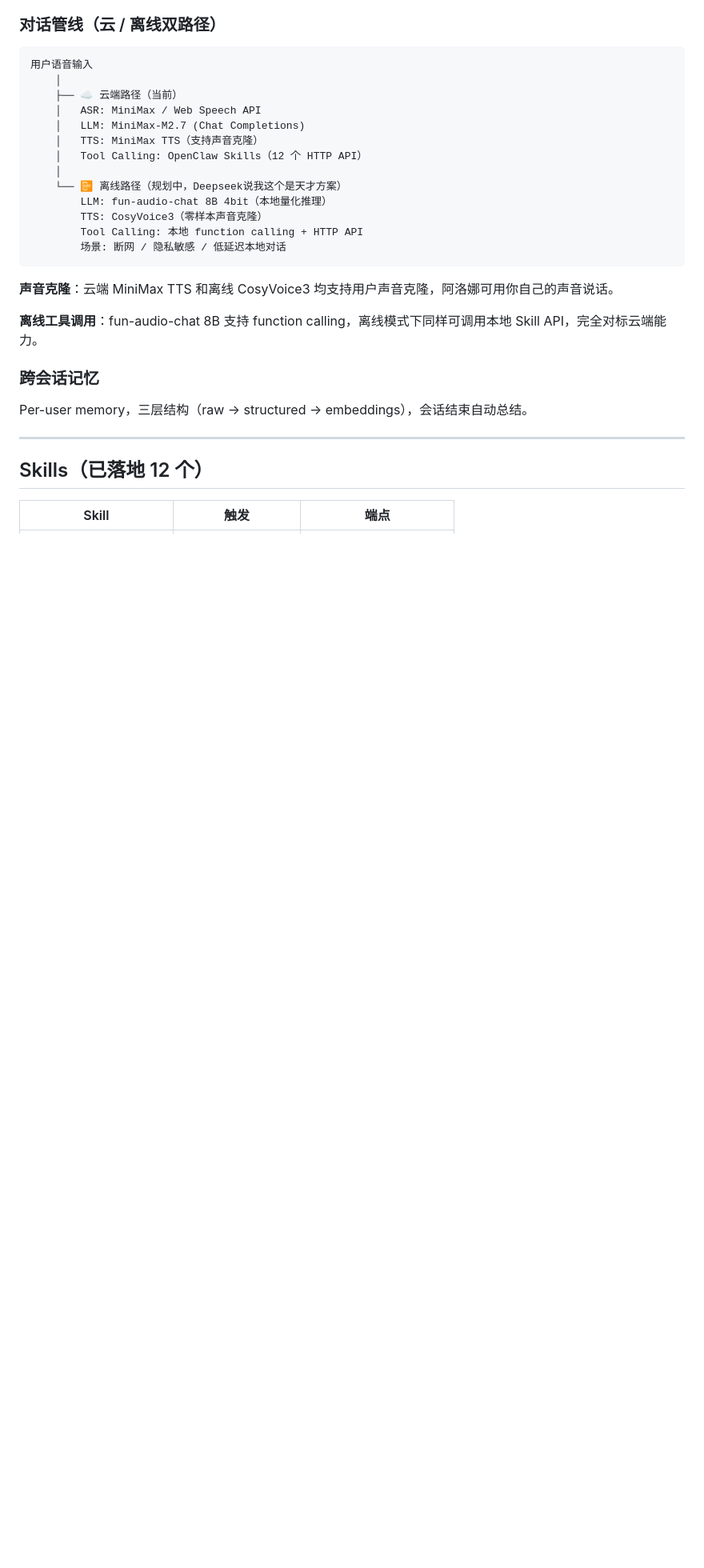
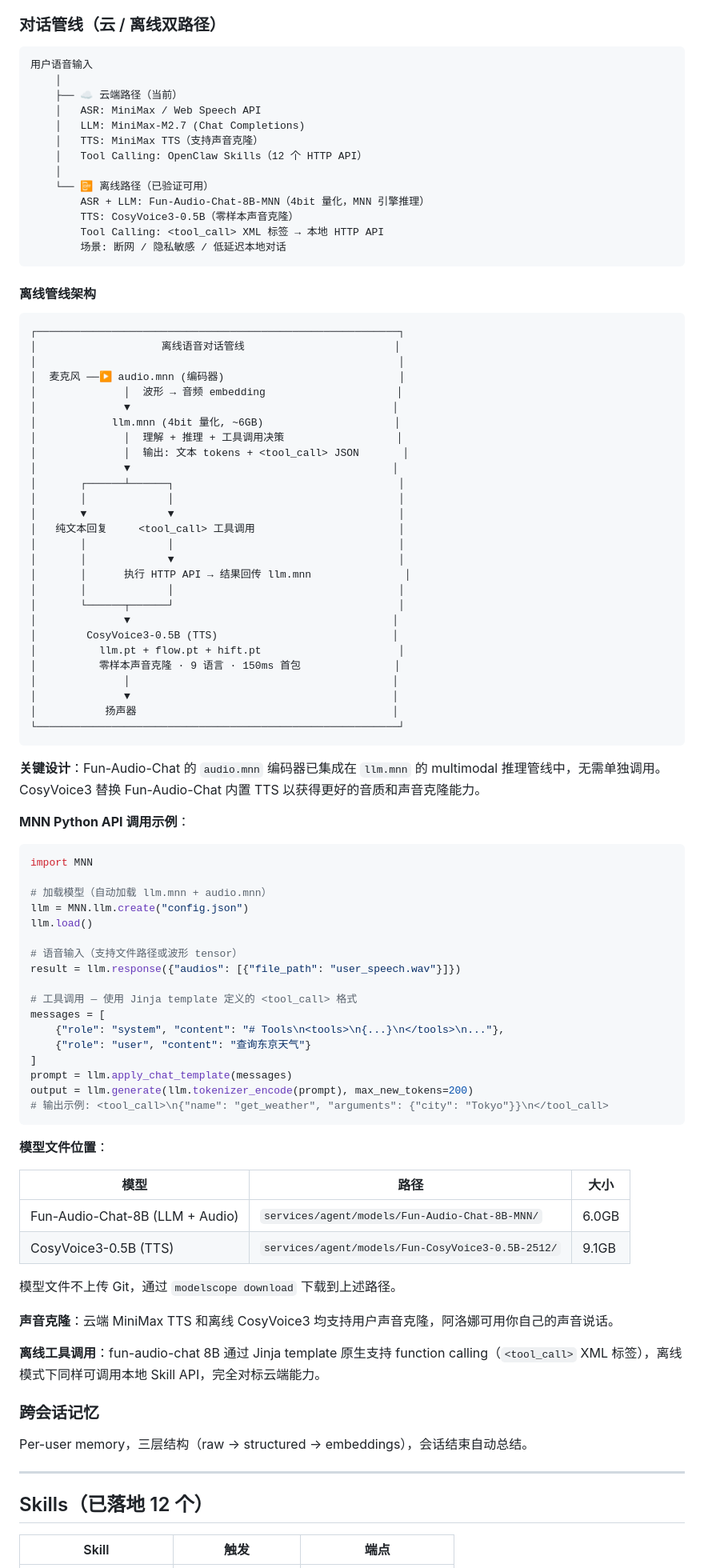
Before and after one commit to NeuronCState/StudioArona, a Markdown page: README.md, the part around the change. Shown at 80% size. GitHub-like rendering; blank space fills up the shorter version.

Commit message:
docs: document verified offline voice pipeline architecture
Fun-Audio-Chat-8B-MNN (LLM+ASR) + CosyVoice3-0.5B (TTS) pipeline
verified via MNN Python API. audio.mnn encoder integrated in llm.mnn,
tool calling via <tool_call> XML tags.

Co-Authored-By: Claude Opus 4.7 <noreply@anthropic.com>

````diff
--- a/README.md
+++ b/README.md
@@ -141,16 +141,81 @@ StudioArona/
     │   TTS: MiniMax TTS（支持声音克隆）
     │   Tool Calling: OpenClaw Skills（12 个 HTTP API）
     │
-    └── 📴 离线路径（规划中，Deepseek说我这个是天才方案）
-        LLM: fun-audio-chat 8B 4bit（本地量化推理）
-        TTS: CosyVoice3（零样本声音克隆）
-        Tool Calling: 本地 function calling + HTTP API
+    └── 📴 离线路径（已验证可用）
+        ASR + LLM: Fun-Audio-Chat-8B-MNN（4bit 量化，MNN 引擎推理）
+        TTS: CosyVoice3-0.5B（零样本声音克隆）
+        Tool Calling: <tool_call> XML 标签 → 本地 HTTP API
         场景: 断网 / 隐私敏感 / 低延迟本地对话
 ```
 
+#### 离线管线架构
+
+```
+┌──────────────────────────────────────────────────────────┐
+│                    离线语音对话管线                        │
+│                                                          │
+│  麦克风 ──▶ audio.mnn (编码器)                            │
+│              │  波形 → 音频 embedding                     │
+│              ▼                                          │
+│            llm.mnn (4bit 量化, ~6GB)                     │
+│              │  理解 + 推理 + 工具调用决策                  │
+│              │  输出: 文本 tokens + <tool_call> JSON       │
+│              ▼                                          │
+│       ┌──────┴──────┐                                    │
+│       │             │                                    │
+│       ▼             ▼                                    │
+│   纯文本回复     <tool_call> 工具调用                       │
+│       │             │                                    │
+│       │             ▼                                    │
+│       │      执行 HTTP API → 结果回传 llm.mnn               │
+│       │             │                                    │
+│       └──────┬──────┘                                    │
+│              ▼                                          │
+│        CosyVoice3-0.5B (TTS)                            │
+│          llm.pt + flow.pt + hift.pt                      │
+│          零样本声音克隆 · 9 语言 · 150ms 首包               │
+│              │                                          │
+│              ▼                                          │
+│           扬声器                                         │
+└──────────────────────────────────────────────────────────┘
+```
+
+**关键设计**：Fun-Audio-Chat 的 `audio.mnn` 编码器已集成在 `llm.mnn` 的 multimodal 推理管线中，无需单独调用。CosyVoice3 替换 Fun-Audio-Chat 内置 TTS 以获得更好的音质和声音克隆能力。
+
+**MNN Python API 调用示例**：
+
+```python
+import MNN
+
+# 加载模型（自动加载 llm.mnn + audio.mnn）
+llm = MNN.llm.create("config.json")
+llm.load()
+
+# 语音输入（支持文件路径或波形 tensor）
+result = llm.response({"audios": [{"file_path": "user_speech.wav"}]})
+
+# 工具调用 — 使用 Jinja template 定义的 <tool_call> 格式
+messages = [
+    {"role": "system", "content": "# Tools\n<tools>\n{...}\n</tools>\n..."},
+    {"role": "user", "content": "查询东京天气"}
+]
+prompt = llm.apply_chat_template(messages)
+output = llm.generate(llm.tokenizer_encode(prompt), max_new_tokens=200)
+# 输出示例: <tool_call>\n{"name": "get_weather", "arguments": {"city": "Tokyo"}}\n</tool_call>
+```
+
+**模型文件位置**：
+
+| 模型 | 路径 | 大小 |
+|------|------|------|
+| Fun-Audio-Chat-8B (LLM + Audio) | `services/agent/models/Fun-Audio-Chat-8B-MNN/` | 6.0GB |
+| CosyVoice3-0.5B (TTS) | `services/agent/models/Fun-CosyVoice3-0.5B-2512/` | 9.1GB |
+
+模型文件不上传 Git，通过 `modelscope download` 下载到上述路径。
+
 **声音克隆**：云端 MiniMax TTS 和离线 CosyVoice3 均支持用户声音克隆，阿洛娜可用你自己的声音说话。
 
-**离线工具调用**：fun-audio-chat 8B 支持 function calling，离线模式下同样可调用本地 Skill API，完全对标云端能力。
+**离线工具调用**：fun-audio-chat 8B 通过 Jinja template 原生支持 function calling（`<tool_call>` XML 标签），离线模式下同样可调用本地 Skill API，完全对标云端能力。
 
 ### 跨会话记忆
 
````
